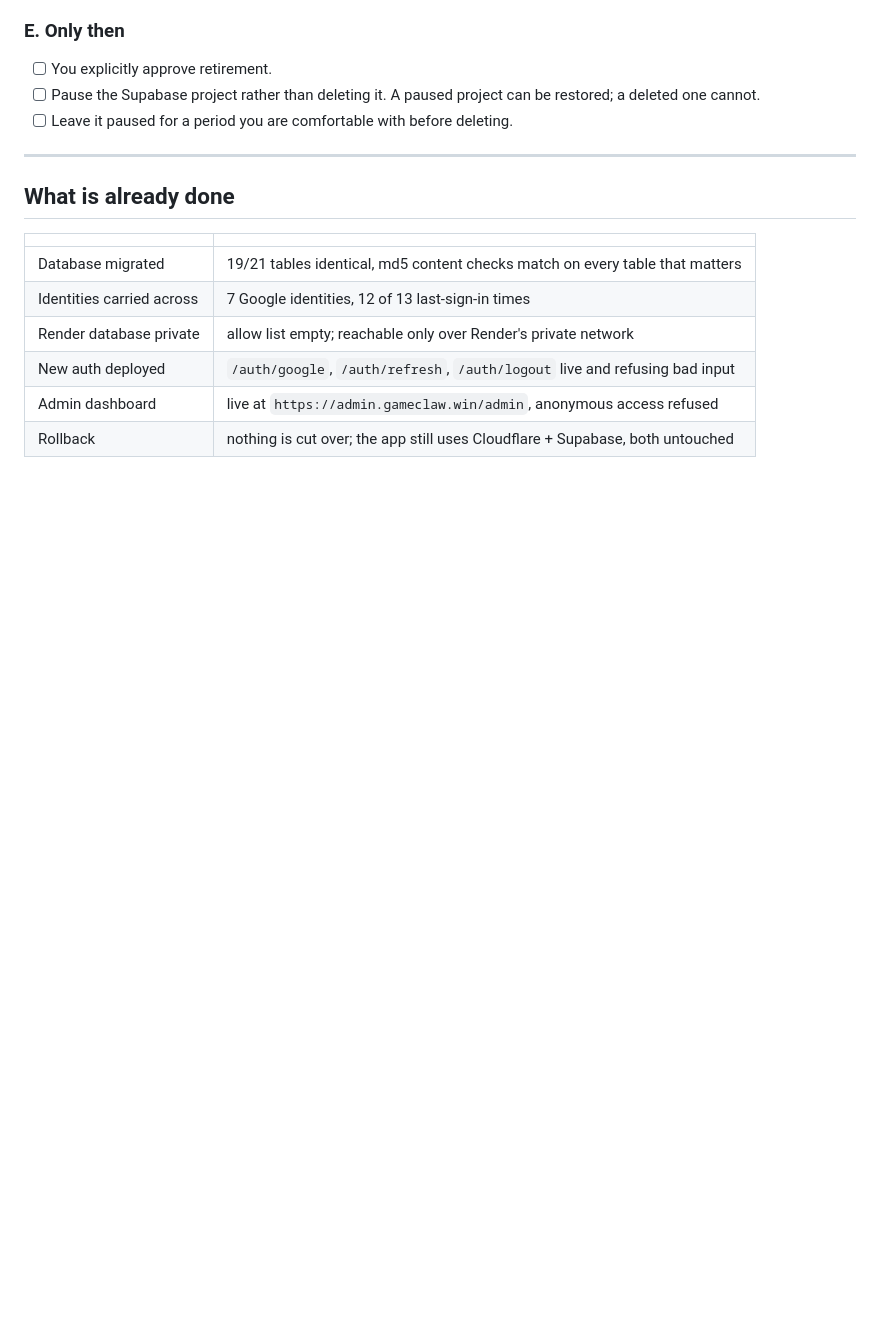
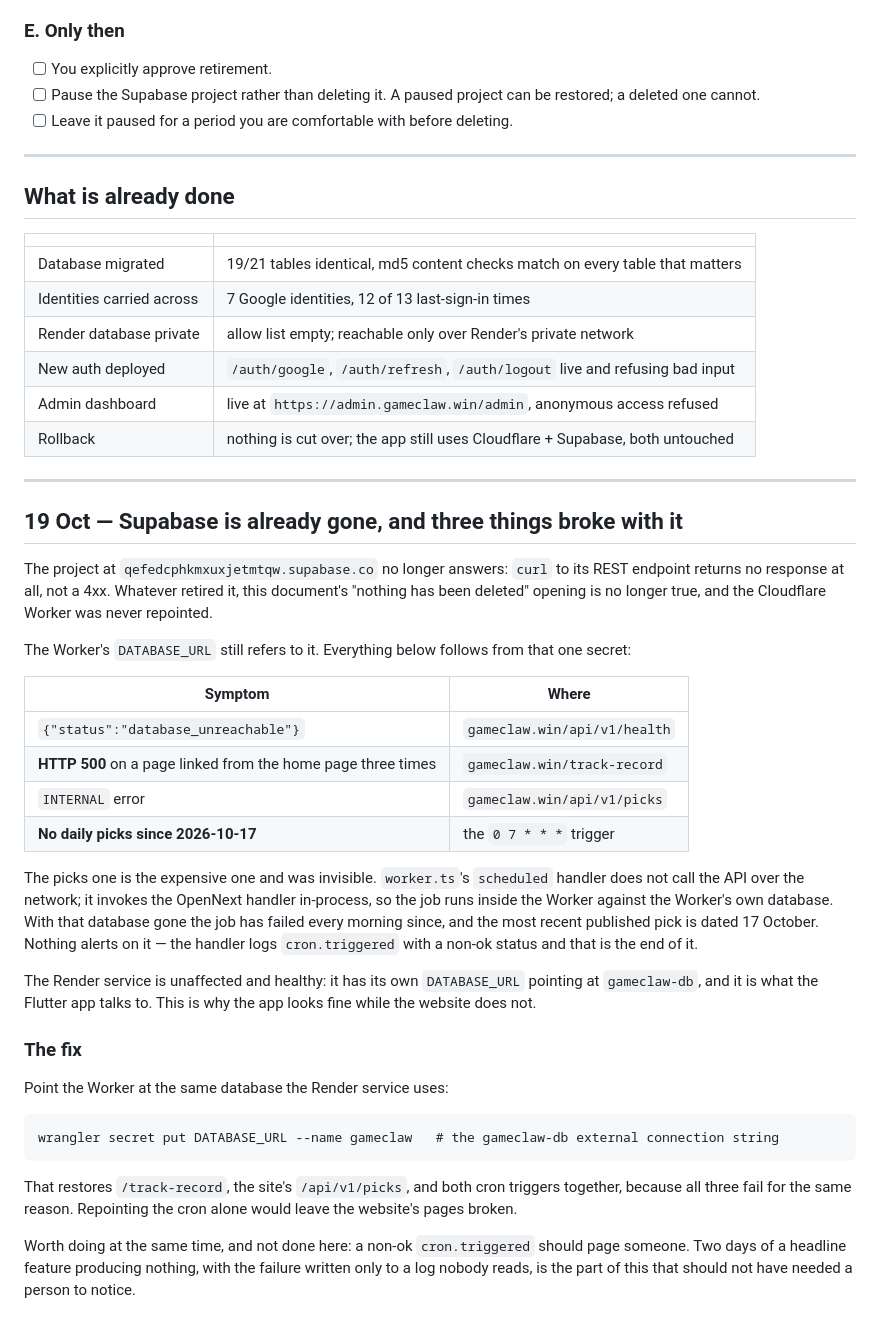
Before and after one commit to isaacgyampoh/betting, a Markdown page: docs/supabase-retirement.md, the part around the change. Drawn GitHub-style; blank space fills up the shorter version.

Commit message:
Find out why the website's database is unreachable
gameclaw.win/api/v1/health has been reporting database_unreachable, and
chasing it found more than a bad health check. The Supabase project is
gone - its REST endpoint does not answer at all - and the Cloudflare
Worker was never repointed, so its DATABASE_URL names a database that no
longer exists.

Three symptoms, one cause. /track-record returns 500, and the home page
links to it three times. The site's /api/v1/picks returns INTERNAL. And
the daily picks have not been generated since 17 October, because
worker.ts's scheduled handler does not call the API over the network -
it invokes the OpenNext handler in-process, so the 07:00 job runs inside
the Worker against the Worker's own dead database.

That last one is the expensive part and nothing surfaced it. The handler
logs cron.triggered with a non-ok status and stops there, so a headline
feature produced nothing for two days while the app looked healthy. The
app is healthy: it talks to Render, which has its own database and is
unaffected. The split is exactly why this went unnoticed.

The fix is one secret, written down in the doc rather than applied here,
because it changes gameclaw.win. Repointing the Worker restores the page,
the endpoint and both crons together - they fail for the same reason, so
fixing only the cron would leave the site broken.

Co-Authored-By: Claude Opus 5 <noreply@anthropic.com>

````diff
--- a/docs/supabase-retirement.md
+++ b/docs/supabase-retirement.md
@@ -134,3 +134,46 @@ Nothing here is reversible once the last step runs, so the order matters.
 | New auth deployed | `/auth/google`, `/auth/refresh`, `/auth/logout` live and refusing bad input |
 | Admin dashboard | live at `https://admin.gameclaw.win/admin`, anonymous access refused |
 | Rollback | nothing is cut over; the app still uses Cloudflare + Supabase, both untouched |
+
+---
+
+## 19 Oct — Supabase is already gone, and three things broke with it
+
+The project at `qefedcphkmxuxjetmtqw.supabase.co` no longer answers: `curl` to its REST endpoint
+returns no response at all, not a 4xx. Whatever retired it, this document's "nothing has been
+deleted" opening is no longer true, and the Cloudflare Worker was never repointed.
+
+The Worker's `DATABASE_URL` still refers to it. Everything below follows from that one secret:
+
+| Symptom | Where |
+| --- | --- |
+| `{"status":"database_unreachable"}` | `gameclaw.win/api/v1/health` |
+| **HTTP 500** on a page linked from the home page three times | `gameclaw.win/track-record` |
+| `INTERNAL` error | `gameclaw.win/api/v1/picks` |
+| **No daily picks since 2026-10-17** | the `0 7 * * *` trigger |
+
+The picks one is the expensive one and was invisible. `worker.ts`'s `scheduled` handler does not
+call the API over the network; it invokes the OpenNext handler in-process, so the job runs inside
+the Worker against the Worker's own database. With that database gone the job has failed every
+morning since, and the most recent published pick is dated 17 October. Nothing alerts on it — the
+handler logs `cron.triggered` with a non-ok status and that is the end of it.
+
+The Render service is unaffected and healthy: it has its own `DATABASE_URL` pointing at
+`gameclaw-db`, and it is what the Flutter app talks to. This is why the app looks fine while the
+website does not.
+
+### The fix
+
+Point the Worker at the same database the Render service uses:
+
+```
+wrangler secret put DATABASE_URL --name gameclaw   # the gameclaw-db external connection string
+```
+
+That restores `/track-record`, the site's `/api/v1/picks`, and both cron triggers together,
+because all three fail for the same reason. Repointing the cron alone would leave the website's
+pages broken.
+
+Worth doing at the same time, and not done here: a non-ok `cron.triggered` should page someone.
+Two days of a headline feature producing nothing, with the failure written only to a log nobody
+reads, is the part of this that should not have needed a person to notice.
````
